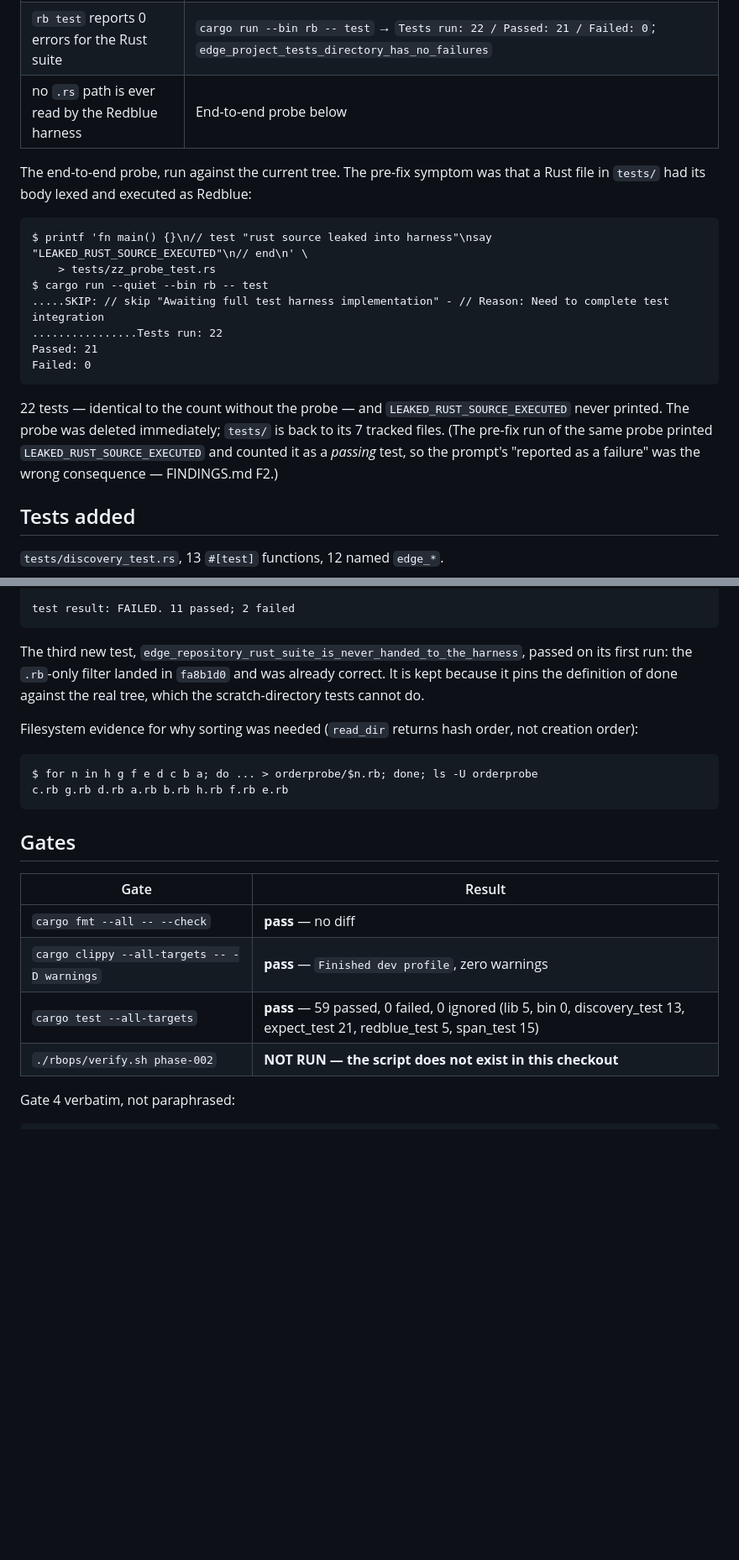
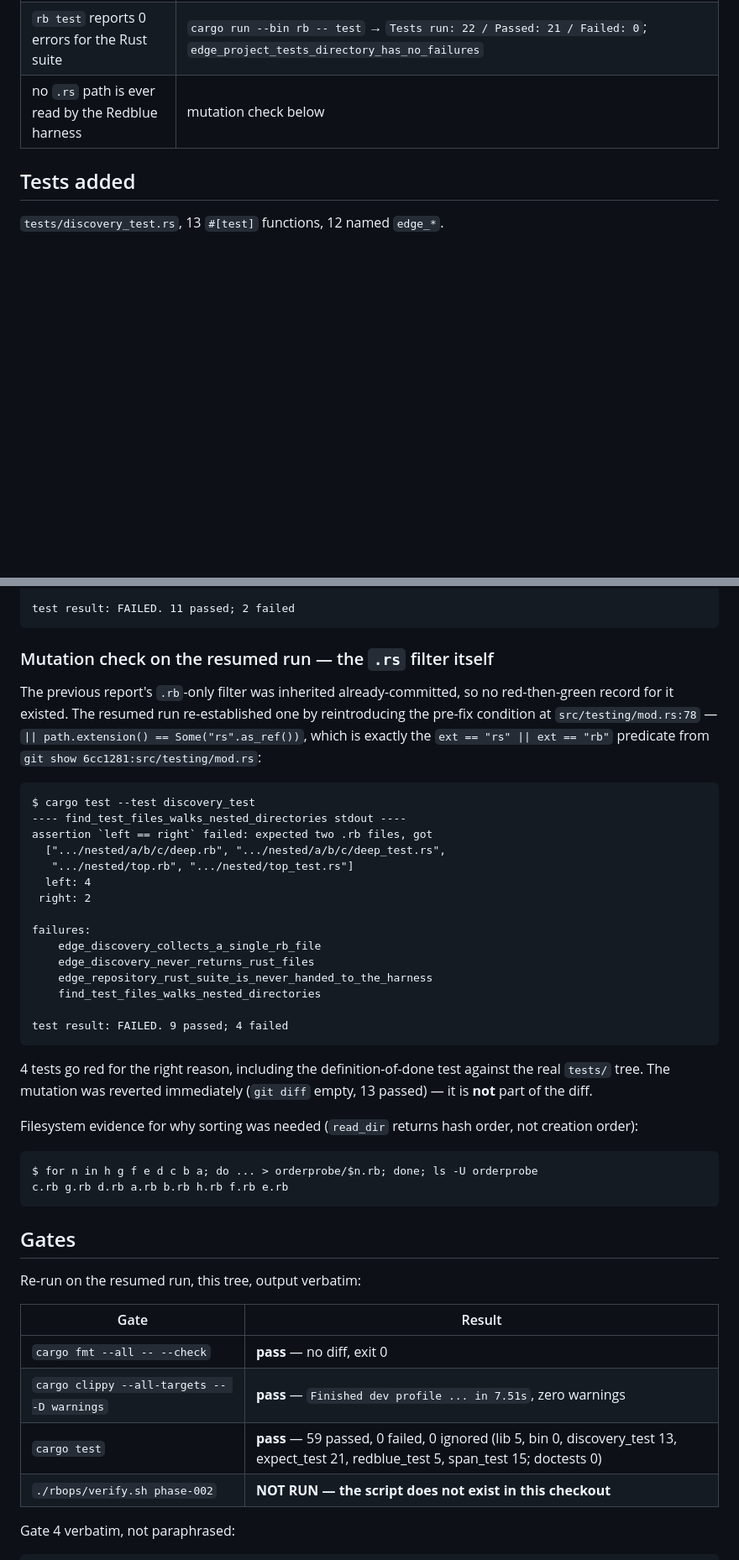
Before and after one commit to authorss81/redblue, a Markdown page: phases/phase-002/REPORT.md, 2 parts joined by grey strips. Shown at 84% size. Drawn GitHub-style; blank space fills up the shorter version.

````diff
--- a/phases/phase-002/REPORT.md
+++ b/phases/phase-002/REPORT.md
@@ -53,24 +56,5 @@ no caller is affected: `find_test_files` has exactly one caller,
 | `rb test` reports 0 errors for the Rust suite | `cargo run --bin rb -- test` → `Tests run: 22 / Passed: 21 / Failed: 0`; `edge_project_tests_directory_has_no_failures` |
-| no `.rs` path is ever read by the Redblue harness | End-to-end probe below |
-
-The end-to-end probe, run against the current tree. The pre-fix symptom was
-that a Rust file in `tests/` had its body lexed and executed as Redblue:
-
-```
-$ printf 'fn main() {}\n// test "rust source leaked into harness"\nsay "LEAKED_RUST_SOURCE_EXECUTED"\n// end\n' \
-    > tests/zz_probe_test.rs
-$ cargo run --quiet --bin rb -- test
-.....SKIP: // skip "Awaiting full test harness implementation" - // Reason: Need to complete test integration
-................Tests run: 22
-Passed: 21
-Failed: 0
-```
-
-22 tests — identical to the count without the probe — and
-`LEAKED_RUST_SOURCE_EXECUTED` never printed. The probe was deleted immediately;
-`tests/` is back to its 7 tracked files. (The pre-fix run of the same probe
-printed `LEAKED_RUST_SOURCE_EXECUTED` and counted it as a *passing* test, so the
-prompt's "reported as a failure" was the wrong consequence — FINDINGS.md F2.)
+| no `.rs` path is ever read by the Redblue harness | mutation check below |
 
 ## Tests added
 
@@ -121,11 +106,35 @@ failures:
 test result: FAILED. 11 passed; 2 failed
 ```
 
-The third new test,
-`edge_repository_rust_suite_is_never_handed_to_the_harness`, passed on its first
-run: the `.rb`-only filter landed in `fa8b1d0` and was already correct. It is
-kept because it pins the definition of done against the real tree, which the
-scratch-directory tests cannot do.
+### Mutation check on the resumed run — the `.rs` filter itself
+
+The previous report's `.rb`-only filter was inherited already-committed, so no
+red-then-green record for it existed. The resumed run re-established one by
+reintroducing the pre-fix condition at `src/testing/mod.rs:78` —
+`|| path.extension() == Some("rs".as_ref())`, which is exactly the
+`ext == "rs" || ext == "rb"` predicate from `git show 6cc1281:src/testing/mod.rs`:
+
+```
+$ cargo test --test discovery_test
+---- find_test_files_walks_nested_directories stdout ----
+assertion `left == right` failed: expected two .rb files, got
+  [".../nested/a/b/c/deep.rb", ".../nested/a/b/c/deep_test.rs",
+   ".../nested/top.rb", ".../nested/top_test.rs"]
+  left: 4
+ right: 2
+
+failures:
+    edge_discovery_collects_a_single_rb_file
+    edge_discovery_never_returns_rust_files
+    edge_repository_rust_suite_is_never_handed_to_the_harness
+    find_test_files_walks_nested_directories
+
+test result: FAILED. 9 passed; 4 failed
+```
+
+4 tests go red for the right reason, including the definition-of-done test
+against the real `tests/` tree. The mutation was reverted immediately
+(`git diff` empty, 13 passed) — it is **not** part of the diff.
 
 Filesystem evidence for why sorting was needed (`read_dir` returns hash order,
 not creation order):
@@ -137,11 +146,13 @@ c.rb g.rb d.rb a.rb b.rb h.rb f.rb e.rb
 
 ## Gates
 
+Re-run on the resumed run, this tree, output verbatim:
+
 | Gate | Result |
 |---|---|
-| `cargo fmt --all -- --check` | **pass** — no diff |
-| `cargo clippy --all-targets -- -D warnings` | **pass** — `Finished dev profile`, zero warnings |
-| `cargo test --all-targets` | **pass** — 59 passed, 0 failed, 0 ignored (lib 5, bin 0, discovery_test 13, expect_test 21, redblue_test 5, span_test 15) |
+| `cargo fmt --all -- --check` | **pass** — no diff, exit 0 |
+| `cargo clippy --all-targets -- -D warnings` | **pass** — `Finished dev profile ... in 7.51s`, zero warnings |
+| `cargo test` | **pass** — 59 passed, 0 failed, 0 ignored (lib 5, bin 0, discovery_test 13, expect_test 21, redblue_test 5, span_test 15; doctests 0) |
 | `./rbops/verify.sh phase-002` | **NOT RUN — the script does not exist in this checkout** |
 
 Gate 4 verbatim, not paraphrased:
````
Also changed, not shown: other parts of phases/phase-002/REPORT.md (+42 -31 lines), phases/phase-002/FINDINGS.md (+8 -5 lines).
